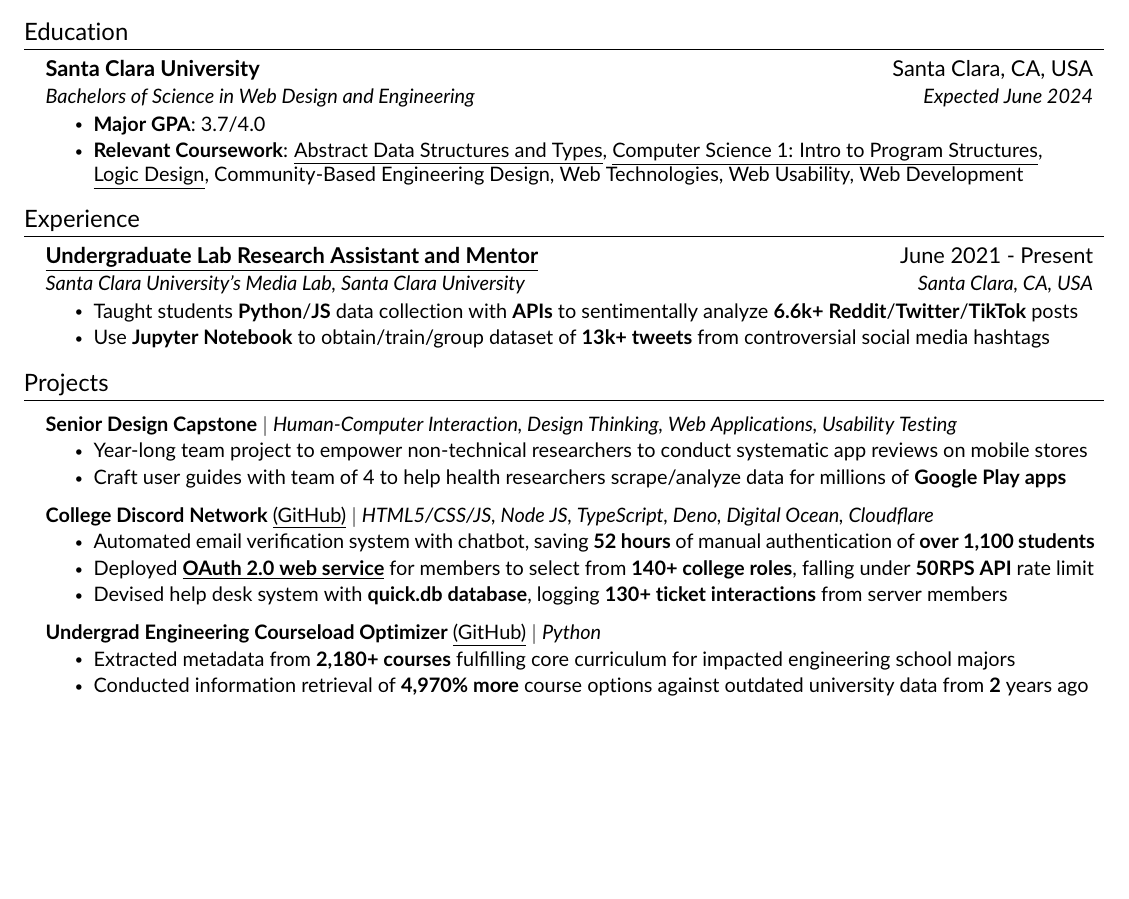
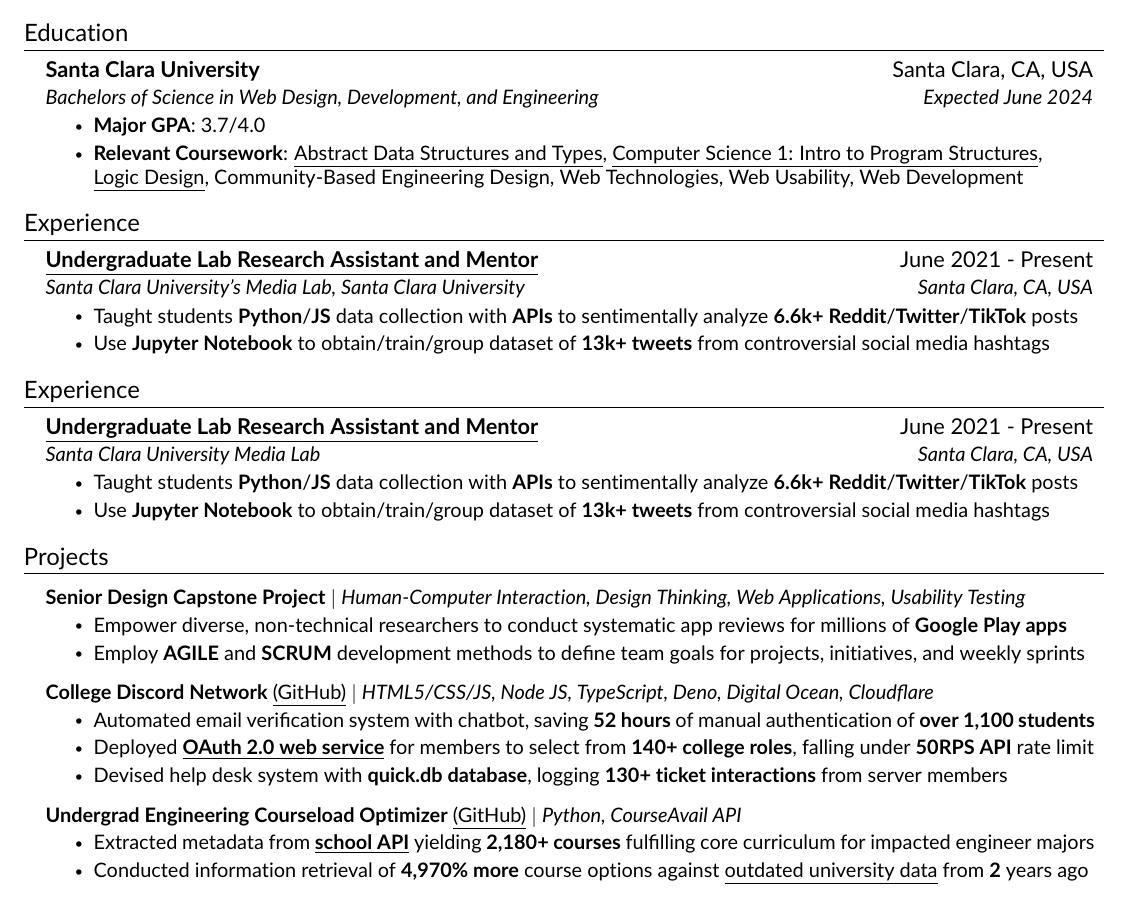
Before and after one commit to JAVAB3ANS/portfolio, a LaTeX CV (resume.tex, which reads resume/education.tex, resume/projects.tex): part of the page before the commit and part of page 1 of 2 after it, cut so that both start at the same text, the shorter picture padded with empty space. Compiled offline with pdfLaTeX.

Commit message:
update education and projects

```diff
--- a/resume/education.tex
+++ b/resume/education.tex
@@ -3,7 +3,7 @@
   \resumeSubHeadingListStart
     \resumeSubheading
       {Santa Clara University}{Santa Clara, CA, USA}
-      {Bachelors of Science in Web Design and Engineering}{Expected June 2024}
+      {Bachelors of Science in Web Design, Development, and Engineering}{Expected June 2024}
       \resumeItemListStart
           \resumeItem{\textbf{Major GPA}: 3.7/4.0 }
           \resumeItem{\textbf{Relevant Coursework}: {\href{https://github.com/JAVAB3ANS/COEN-12-Lab/}{\underline{Abstract Data Structures and Types}}}, {\href{https://github.com/JAVAB3ANS/EVC_Summer2020_COMSC075/}{\underline{Computer Science 1: Intro to Program Structures}}}, {\href{https://github.com/JAVAB3ANS/COEN-21-lab}{\underline{Logic Design}}}, Community-Based Engineering Design, Web Technologies, Web Usability, Web Development}
--- a/resume/projects.tex
+++ b/resume/projects.tex
@@ -1,11 +1,24 @@
+%-----------EXPERIENCE-----------
+\section{Experience}
+  \resumeSubHeadingListStart
+    \resumeSubheading
+      {\href{https://webpages.scu.edu/ftp/medialab/about.html}{\underline{Undergraduate Lab Research Assistant and Mentor}}}{June 2021 - Present}
+      {{Santa Clara University Media Lab}}{Santa Clara, CA, USA}
+      \resumeItemListStart
+        \resumeItem{Taught students  \textbf{Python}/\textbf{JS} data collection with \textbf{APIs} to sentimentally analyze \textbf{6.6k+} \textbf{Reddit}/\textbf{Twitter}/\textbf{TikTok} posts}
+        \resumeItem{Use \textbf{Jupyter Notebook} to obtain/train/group dataset of \textbf{13k+ tweets} from controversial social media hashtags}
+     \resumeItemListEnd
+  \resumeSubHeadingListEnd
+
+
 %-----------PROJECTS-----------
 \section{Projects}
     \resumeSubHeadingListStart
      \resumeProjectHeading
-          {\textbf{\href{https://www.scu.edu/engineering/undergraduate/senior-design/}{Senior Design Capstone}} $|$ \emph{Human-Computer Interaction, Design Thinking, Web Applications, Usability Testing}}{}
+          {\textbf{\href{https://www.scu.edu/engineering/undergraduate/senior-design/}{Senior Design Capstone Project}} $|$ \emph{Human-Computer Interaction, Design Thinking, Web Applications, Usability Testing}}{}
         \resumeItemListStart
-        \resumeItem{Year-long team project to empower non-technical researchers to conduct systematic app reviews on mobile stores}
-        \resumeItem{Craft user guides with team of 4 to help health researchers scrape/analyze data for millions of \textbf{Google Play apps}}
+        \resumeItem{Empower diverse, non-technical researchers to conduct systematic app reviews for millions of \textbf{Google Play apps}}
+         \resumeItem{Employ \textbf{AGILE} and \textbf{SCRUM} development methods to define team goals for projects, initiatives, and weekly sprints}
           \resumeItemListEnd
       \resumeProjectHeading
           {\textbf{College Discord Network} {\href{https://github.com/JAVAB3ANS/scu-discord-bot}{\underline{(GitHub)}}} $|$ \emph{HTML5/CSS/JS, Node JS, TypeScript, Deno, Digital Ocean, Cloudflare}}{}
@@ -15,9 +28,9 @@
             \resumeItem{Devised help desk system with \textbf{quick.db database}, logging \textbf{130+ ticket interactions} from server members}
           \resumeItemListEnd
     \resumeProjectHeading
-          {\textbf{Undergrad Engineering Courseload Optimizer} {\href{https://github.com/JAVAB3ANS/scu-double-dips}{\underline{(GitHub)}}} $|$ \emph{Python}}{}
+          {\textbf{Undergrad Engineering Courseload Optimizer} {\href{https://github.com/JAVAB3ANS/scu-double-dips}{\underline{(GitHub)}}} $|$ \emph{Python, CourseAvail API}}{}
           \resumeItemListStart
-            \resumeItem{Extracted metadata from \textbf{2,180+ courses} fulfilling core curriculum for  impacted engineering school majors}
+            \resumeItem{Extracted metadata from \href{https://www.jsdelivr.com/package/npm/courseavail-api}{\textbf{\underline{school API}}} yielding \textbf{2,180+ courses} fulfilling core curriculum for  impacted engineer majors}
             \resumeItem{Conducted information retrieval of \textbf{4,970\% more} course options against {\href{https://www.scu.edu/media/school-of-engineering/pdfs/current-student-resources/undergraduate/Useful-Double-Dips-9.20.21.pdf}{\underline{outdated university data}} from \textbf{2} years ago}}
           \resumeItemListEnd
     \resumeProjectHeading
```
